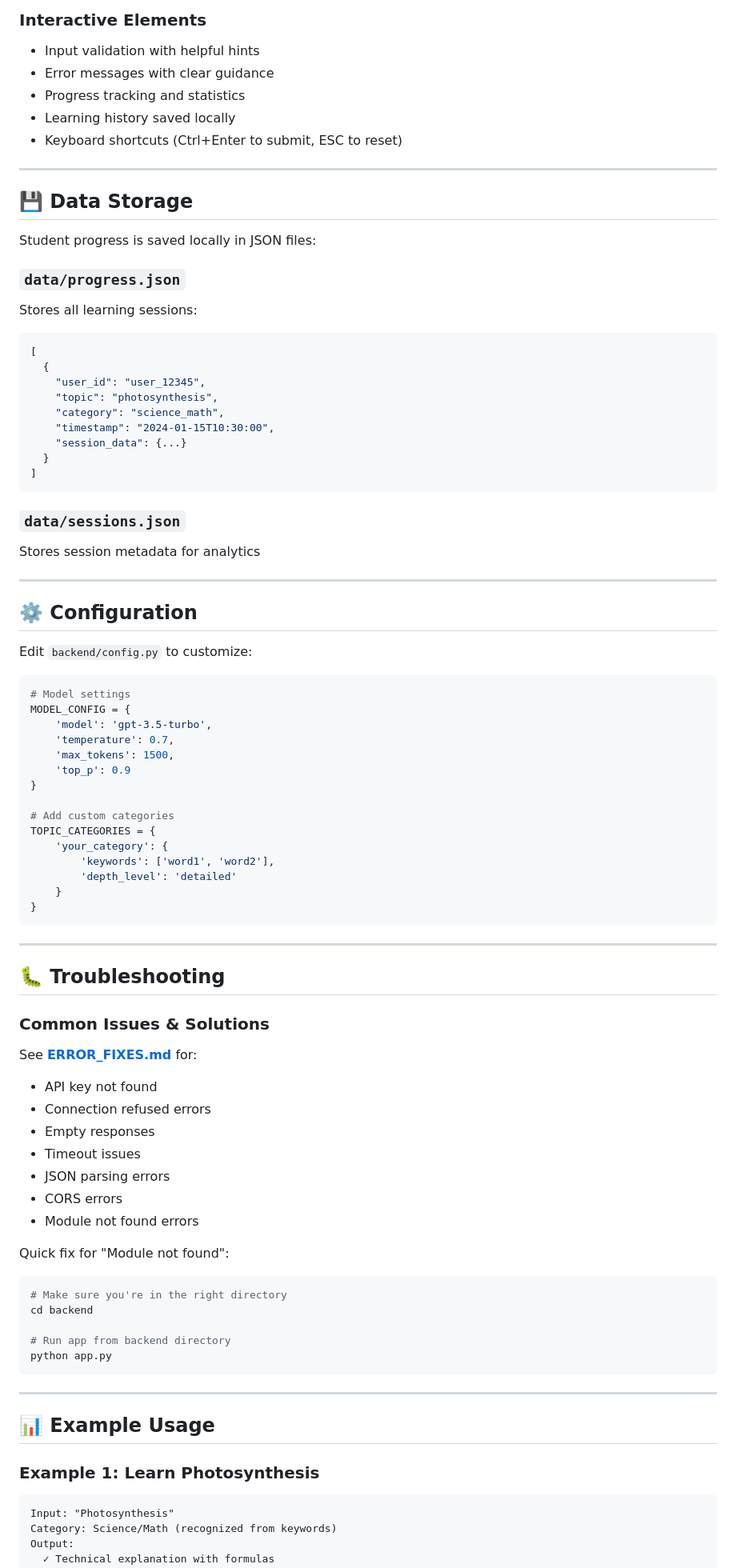
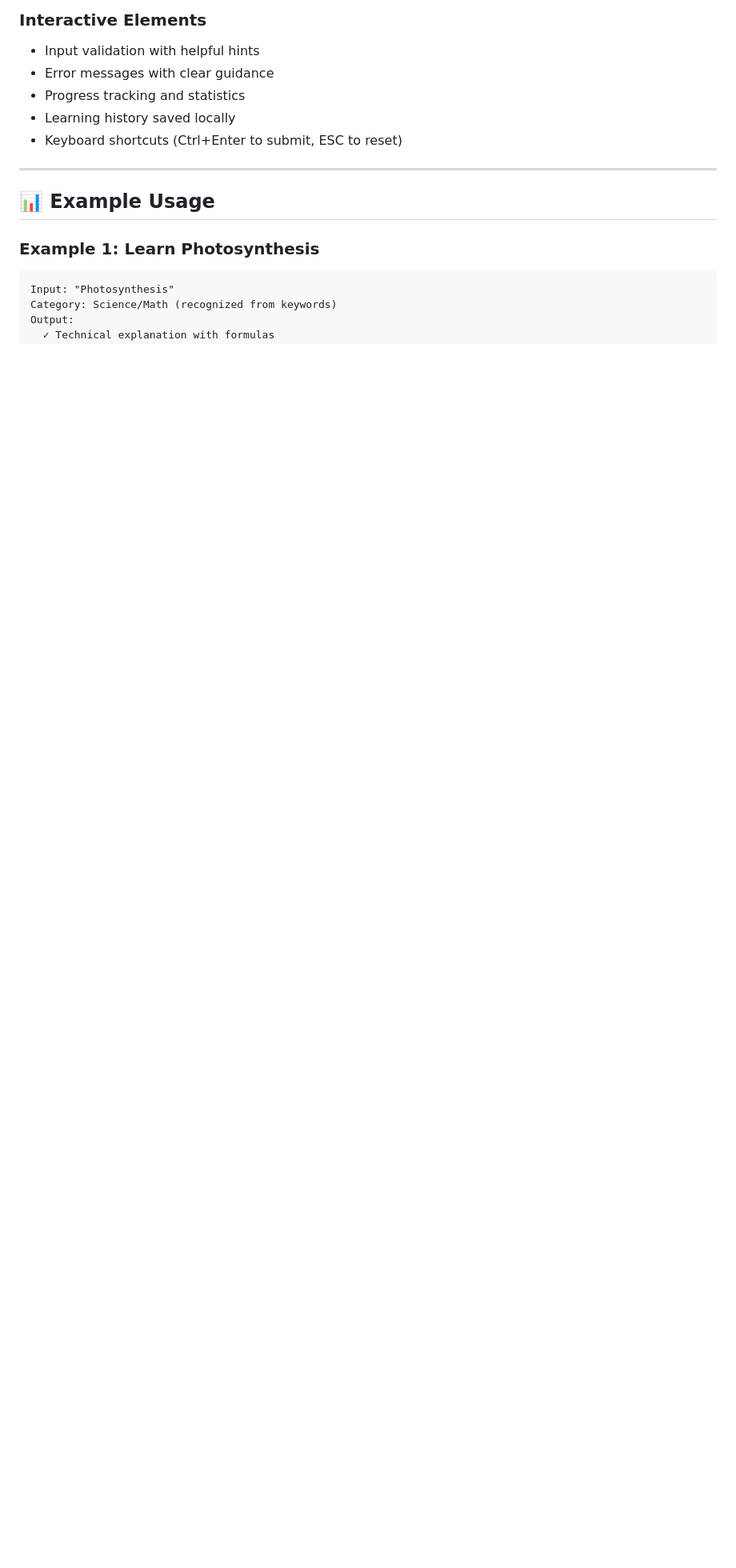
Before and after one commit to yashwanthcn-6/orbit, a Markdown page: README.md, the part around one of its changes. Shown at 80% size. Rendered like a GitHub page; blank space fills up the shorter version.

````diff
--- a/README.md
+++ b/README.md
@@ -193,76 +127,7 @@ User Gets: Explanation, Notes, Quiz, Next Topics
 
 ---
 
-## 💾 Data Storage
 
-Student progress is saved locally in JSON files:
-
-### `data/progress.json`
-Stores all learning sessions:
-```json
-[
-  {
-    "user_id": "user_12345",
-    "topic": "photosynthesis",
-    "category": "science_math",
-    "timestamp": "2024-01-15T10:30:00",
-    "session_data": {...}
-  }
-]
-```
-
-### `data/sessions.json`
-Stores session metadata for analytics
-
----
-
-## ⚙️ Configuration
-
-Edit `backend/config.py` to customize:
-
-```python
-# Model settings
-MODEL_CONFIG = {
-    'model': 'gpt-3.5-turbo',
-    'temperature': 0.7,
-    'max_tokens': 1500,
-    'top_p': 0.9
-}
-
-# Add custom categories
-TOPIC_CATEGORIES = {
-    'your_category': {
-        'keywords': ['word1', 'word2'],
-        'depth_level': 'detailed'
-    }
-}
-```
-
----
-
-## 🐛 Troubleshooting
-
-### Common Issues & Solutions
-
-See **[ERROR_FIXES.md](ERROR_FIXES.md)** for:
-- API key not found
-- Connection refused errors
-- Empty responses
-- Timeout issues
-- JSON parsing errors
-- CORS errors
-- Module not found errors
-
-Quick fix for "Module not found":
-```bash
-# Make sure you're in the right directory
-cd backend
-
-# Run app from backend directory
-python app.py
-```
-
----
 
 ## 📊 Example Usage
 
````
Also changed, not shown: other parts of README.md (+4 -107 lines).
